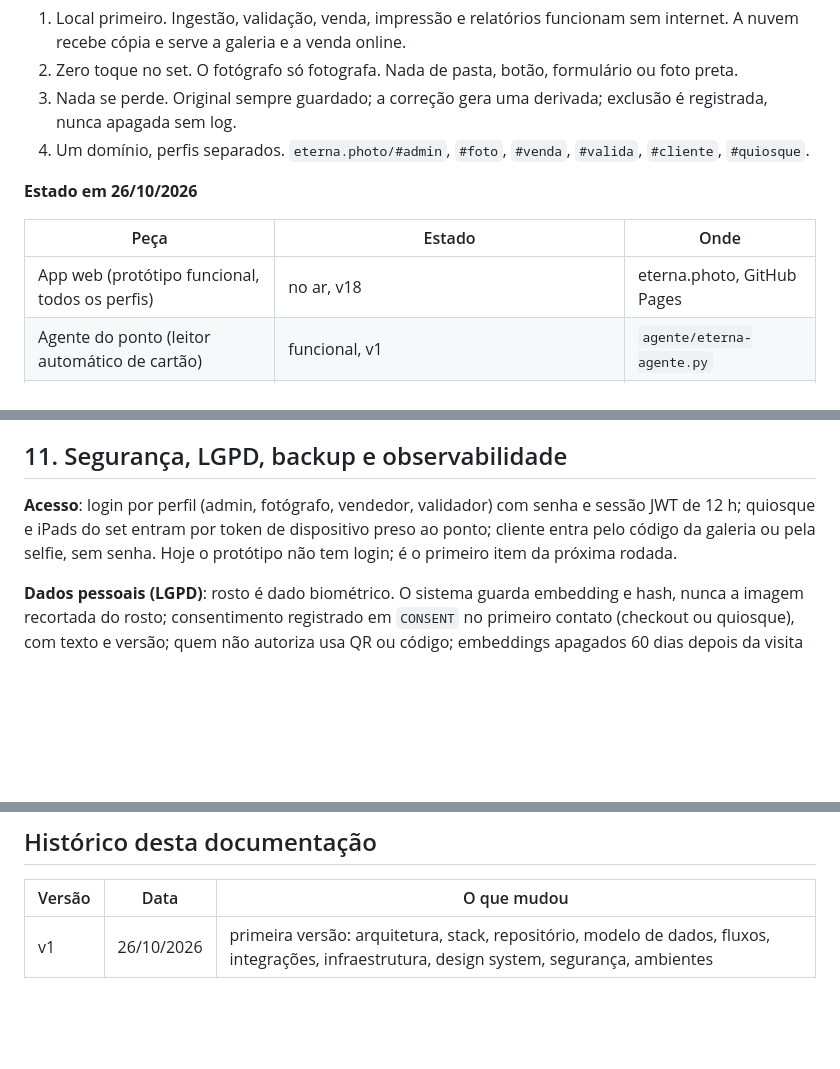
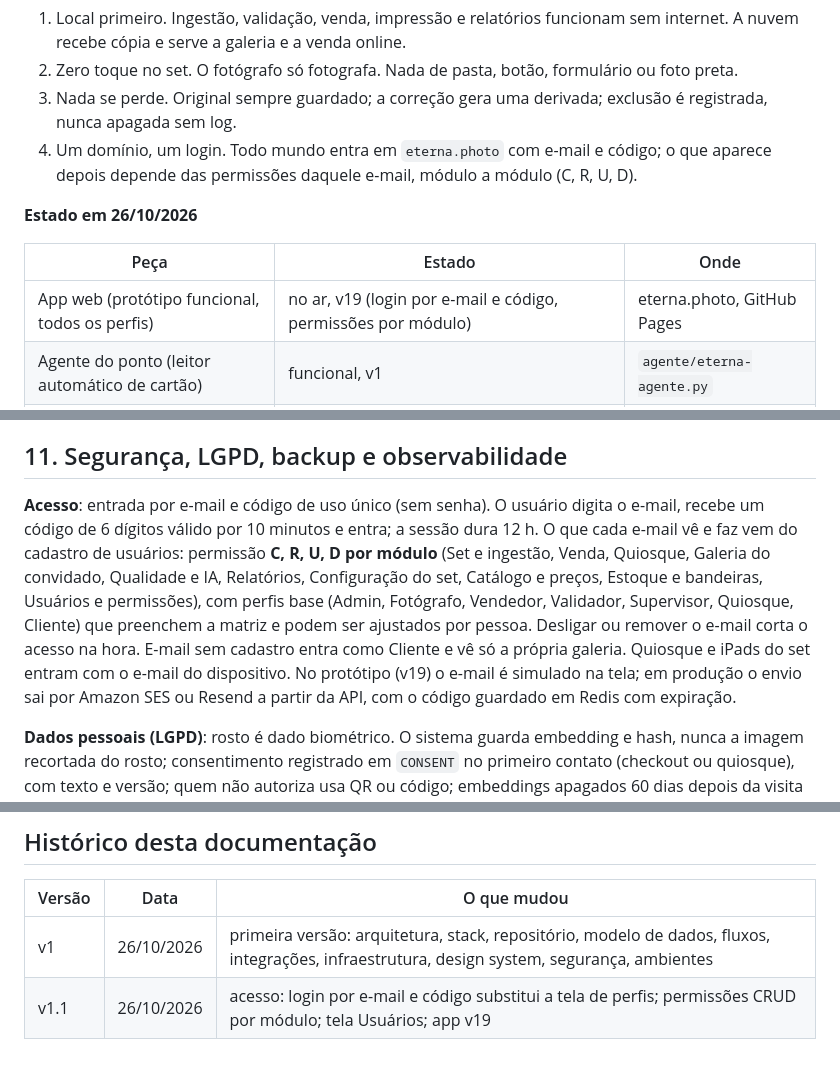
Before and after one commit to dudurezende10/eterna, a Markdown page: docs/DOCUMENTACAO-TECNICA.md, 3 parts joined by grey strips. GitHub-like rendering; blank space fills up the shorter version.

Commit message:
docs: acesso por e-mail e código, permissões CRUD por módulo (v1.1)
Co-Authored-By: Claude Fable 5.1 <noreply@anthropic.com>
Claude-Session: https://claude.ai/code/session_01WHeErXWUvfYCVaq1LhGtMg

```diff
--- a/docs/DOCUMENTACAO-TECNICA.md
+++ b/docs/DOCUMENTACAO-TECNICA.md
@@ -20,13 +20,13 @@ Eterna é o sistema de captura, validação, venda e entrega de fotos do Tour do
 1. Local primeiro. Ingestão, validação, venda, impressão e relatórios funcionam sem internet. A nuvem recebe cópia e serve a galeria e a venda online.
 2. Zero toque no set. O fotógrafo só fotografa. Nada de pasta, botão, formulário ou foto preta.
 3. Nada se perde. Original sempre guardado; a correção gera uma derivada; exclusão é registrada, nunca apagada sem log.
-4. Um domínio, perfis separados. `eterna.photo/#admin`, `#foto`, `#venda`, `#valida`, `#cliente`, `#quiosque`.
+4. Um domínio, um login. Todo mundo entra em `eterna.photo` com e-mail e código; o que aparece depois depende das permissões daquele e-mail, módulo a módulo (C, R, U, D).
 
 **Estado em 26/10/2026**
 
 | Peça | Estado | Onde |
 | --- | --- | --- |
-| App web (protótipo funcional, todos os perfis) | no ar, v18 | eterna.photo, GitHub Pages |
+| App web (protótipo funcional, todos os perfis) | no ar, v19 (login por e-mail e código, permissões por módulo) | eterna.photo, GitHub Pages |
 | Agente do ponto (leitor automático de cartão) | funcional, v1 | `agente/eterna-agente.py` |
 | Servidor do ponto (API, banco, pipeline) | especificado; código inicial de 29/09 (FastAPI, 14 entidades, 14 testes) | a migrar para o repositório |
 | Pipeline de IA | regras v1 definidas; correção de exposição testada em 28 fotos | seção 7 |
@@ -570,7 +570,7 @@ Números sempre com `font-variant-numeric: tabular-nums`. Tabelas em 13 px.
 
 ## 11. Segurança, LGPD, backup e observabilidade
 
-**Acesso**: login por perfil (admin, fotógrafo, vendedor, validador) com senha e sessão JWT de 12 h; quiosque e iPads do set entram por token de dispositivo preso ao ponto; cliente entra pelo código da galeria ou pela selfie, sem senha. Hoje o protótipo não tem login; é o primeiro item da próxima rodada.
+**Acesso**: entrada por e-mail e código de uso único (sem senha). O usuário digita o e-mail, recebe um código de 6 dígitos válido por 10 minutos e entra; a sessão dura 12 h. O que cada e-mail vê e faz vem do cadastro de usuários: permissão **C, R, U, D por módulo** (Set e ingestão, Venda, Quiosque, Galeria do convidado, Qualidade e IA, Relatórios, Configuração do set, Catálogo e preços, Estoque e bandeiras, Usuários e permissões), com perfis base (Admin, Fotógrafo, Vendedor, Validador, Supervisor, Quiosque, Cliente) que preenchem a matriz e podem ser ajustados por pessoa. Desligar ou remover o e-mail corta o acesso na hora. E-mail sem cadastro entra como Cliente e vê só a própria galeria. Quiosque e iPads do set entram com o e-mail do dispositivo. No protótipo (v19) o e-mail é simulado na tela; em produção o envio sai por Amazon SES ou Resend a partir da API, com o código guardado em Redis com expiração.
 
 **Dados pessoais (LGPD)**: rosto é dado biométrico. O sistema guarda embedding e hash, nunca a imagem recortada do rosto; consentimento registrado em `CONSENT` no primeiro contato (checkout ou quiosque), com texto e versão; quem não autoriza usa QR ou código; embeddings apagados 60 dias depois da visita ou no pedido do titular; fotos não vendidas apagadas da nuvem em 60 dias; vendidas ficam 12 meses para reimpressão. Nome, e-mail e telefone só na venda e na galeria, com finalidade declarada; RD Station recebe apenas quem autorizou campanha.
 
@@ -627,3 +627,4 @@ Fontes: protótipo em [eterna.photo](https://eterna.photo) e repositório [githu
 | Versão | Data | O que mudou |
 | --- | --- | --- |
 | v1 | 26/10/2026 | primeira versão: arquitetura, stack, repositório, modelo de dados, fluxos, integrações, infraestrutura, design system, segurança, ambientes |
+| v1.1 | 26/10/2026 | acesso: login por e-mail e código substitui a tela de perfis; permissões CRUD por módulo; tela Usuários; app v19 |
```
